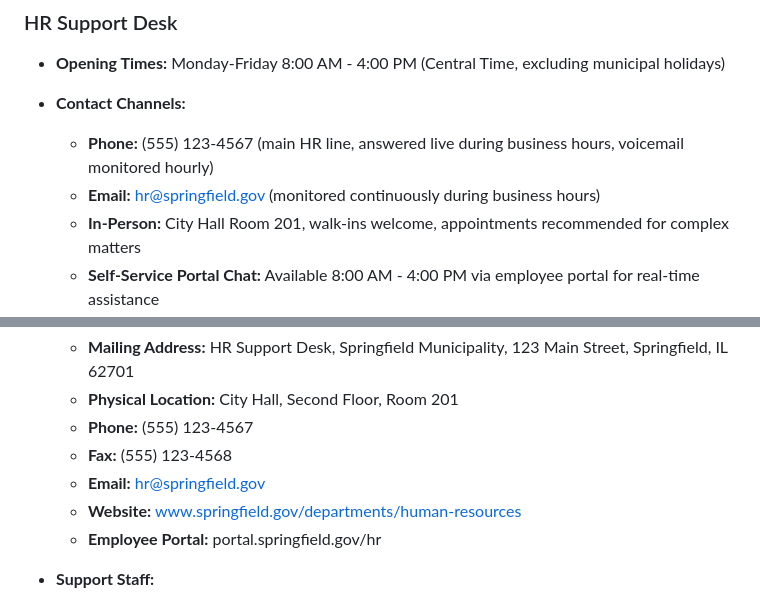
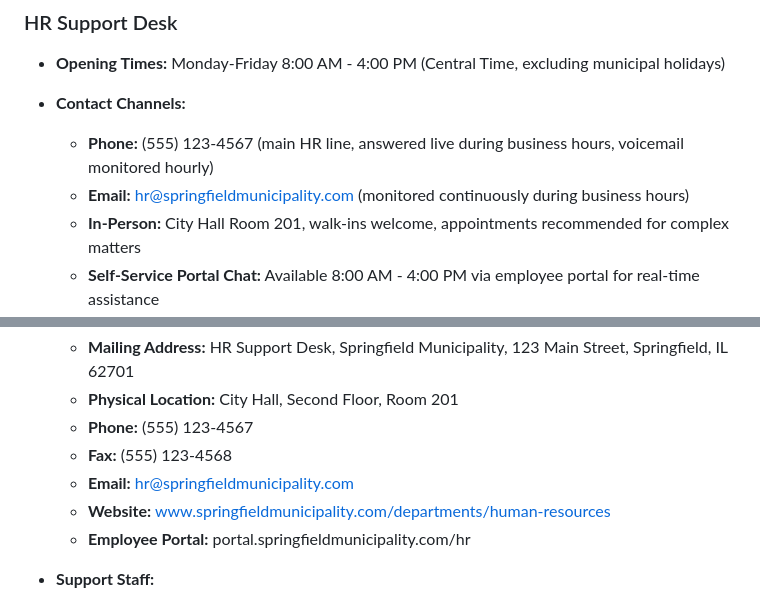
Before and after one commit to mikko-ahonen/springfield-demo, a Markdown page: hr-service-definition.md, 2 parts joined by grey strips. GitHub-like rendering.

Commit message:
HR service definition

```diff
--- a/hr-service-definition.md
+++ b/hr-service-definition.md
@@ -209,7 +209,7 @@ The following key performance indicators (KPIs) measure service quality and cust
 
 - **Contact Channels:**
   - **Phone:** (555) 123-4567 (main HR line, answered live during business hours, voicemail monitored hourly)
-  - **Email:** hr@springfield.gov (monitored continuously during business hours)
+  - **Email:** hr@springfieldmunicipality.com (monitored continuously during business hours)
   - **In-Person:** City Hall Room 201, walk-ins welcome, appointments recommended for complex matters
   - **Self-Service Portal Chat:** Available 8:00 AM - 4:00 PM via employee portal for real-time assistance
   - **After-Hours Emergency:** (555) 123-4599 (for critical HR emergencies only - serious workplace incidents, urgent employee relations matters)
@@ -260,9 +260,9 @@ The following key performance indicators (KPIs) measure service quality and cust
   - **Physical Location:** City Hall, Second Floor, Room 201
   - **Phone:** (555) 123-4567
   - **Fax:** (555) 123-4568
-  - **Email:** hr@springfield.gov
-  - **Website:** www.springfield.gov/departments/human-resources
-  - **Employee Portal:** portal.springfield.gov/hr
+  - **Email:** hr@springfieldmunicipality.com
+  - **Website:** www.springfieldmunicipality.com/departments/human-resources
+  - **Employee Portal:** portal.springfieldmunicipality.com/hr
 
 - **Support Staff:**
   - HR Coordinator (front-line support, general inquiries, document processing)
```
